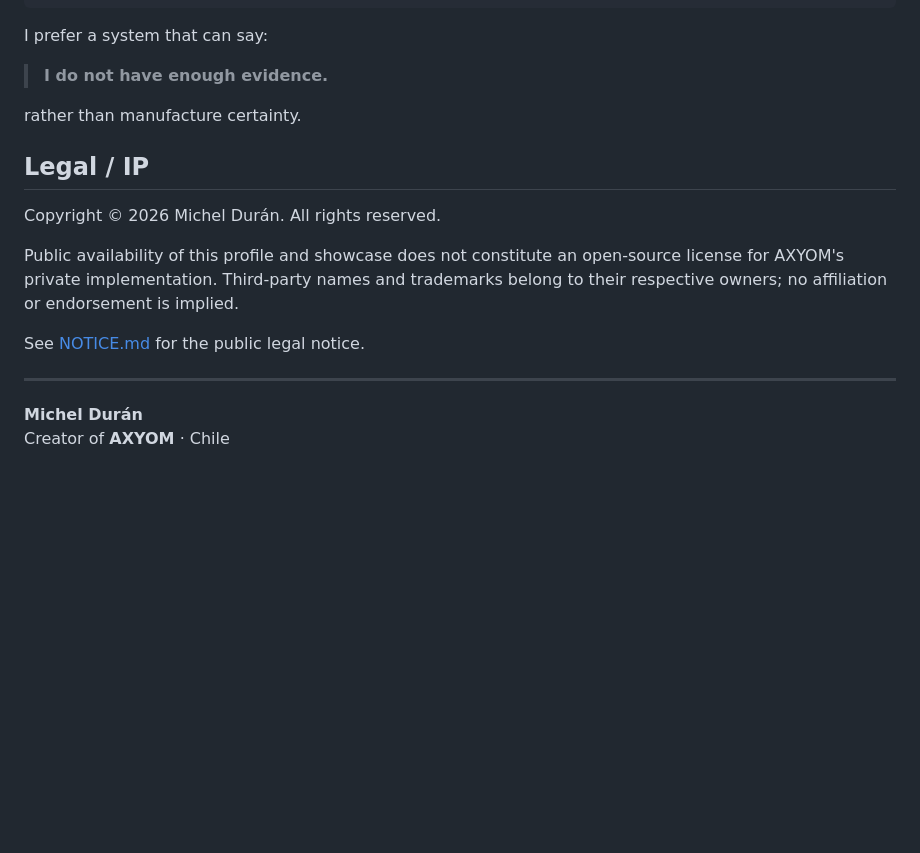
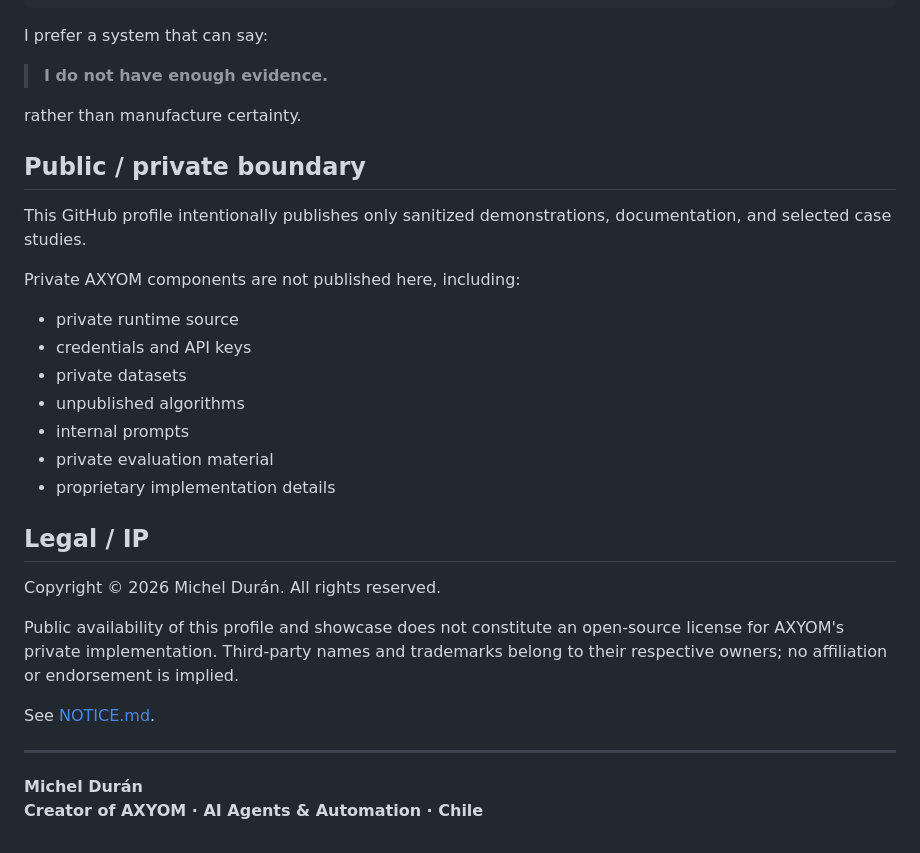
Before and after one commit to lastmichel29-design/lastmichel29-design, a Markdown page: README.md, the part around one of its changes. Drawn GitHub-style; blank space fills up the shorter version.

```diff
--- a/README.md
+++ b/README.md
@@ -168,15 +148,29 @@ I prefer a system that can say:
 
 rather than manufacture certainty.
 
+## Public / private boundary
+
+This GitHub profile intentionally publishes only sanitized demonstrations, documentation, and selected case studies.
+
+Private AXYOM components are not published here, including:
+
+- private runtime source
+- credentials and API keys
+- private datasets
+- unpublished algorithms
+- internal prompts
+- private evaluation material
+- proprietary implementation details
+
 ## Legal / IP
 
 Copyright © 2026 Michel Durán. All rights reserved.
 
 Public availability of this profile and showcase does not constitute an open-source license for AXYOM's private implementation. Third-party names and trademarks belong to their respective owners; no affiliation or endorsement is implied.
 
-See [NOTICE.md](NOTICE.md) for the public legal notice.
+See [NOTICE.md](NOTICE.md).
 
 ---
 
 **Michel Durán**
-Creator of **AXYOM** · Chile
+**Creator of AXYOM · AI Agents & Automation · Chile**
```
Also changed, not shown: other parts of README.md (+68 -88 lines).
